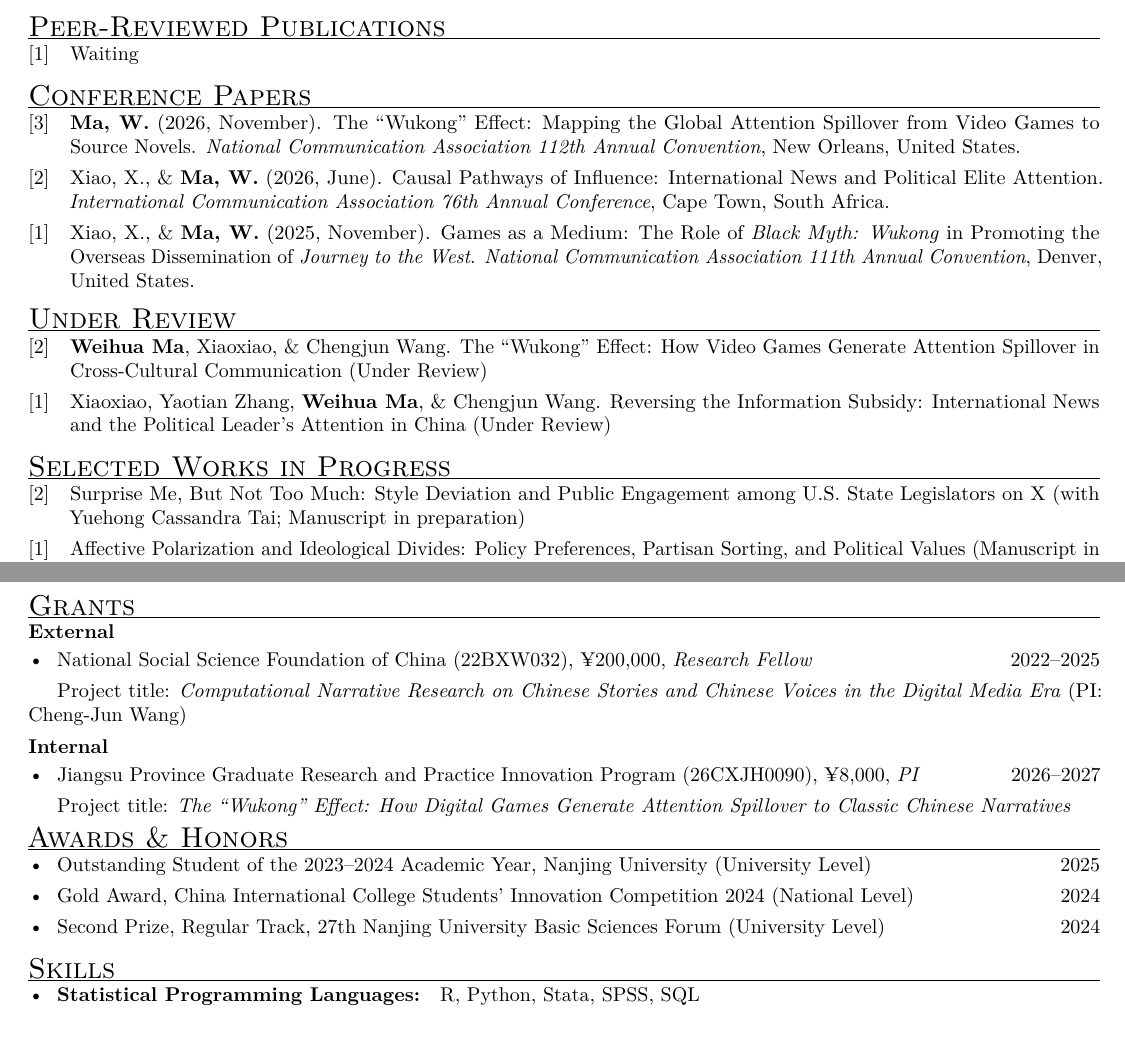
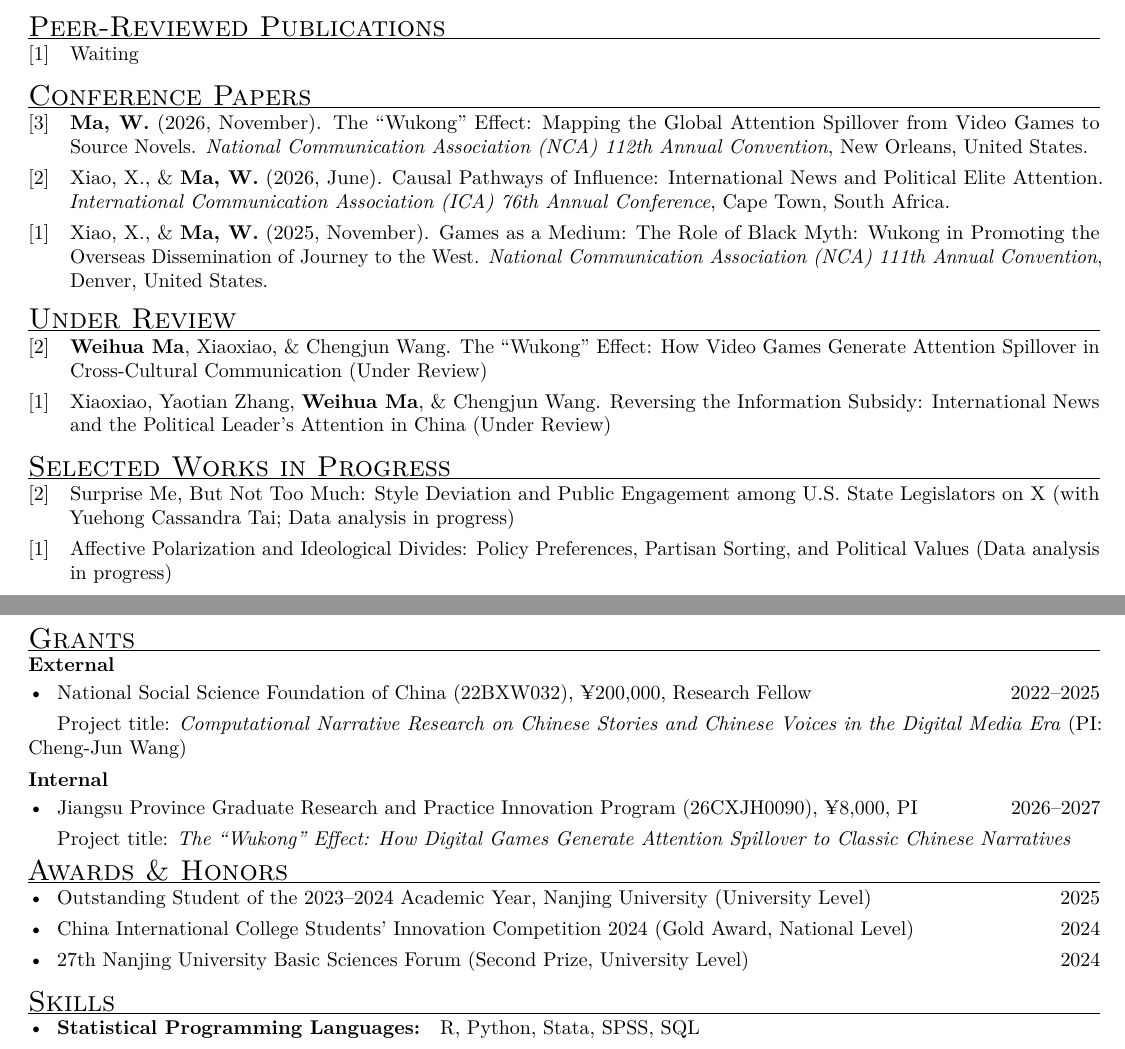
Before and after one commit to ma-weihua/ma-weihua.github.io, a LaTeX CV (assets/cv/Weihua_Ma_CV.tex): two parts of pages 1 and 2 of 2, joined at a grey line, cut so that both start at the same text. Compiled offline with pdfLaTeX.

Commit message:
Refine CV and publication details

```diff
--- a/assets/cv/Weihua_Ma_CV.tex
+++ b/assets/cv/Weihua_Ma_CV.tex
@@ -43,32 +43,32 @@
 \pub{1}{Waiting}
 
 \cvsection{Conference Papers}
-\pub{3}{\textbf{Ma, W.} (2026, November). The ``Wukong'' Effect: Mapping the Global Attention Spillover from Video Games to Source Novels. \textit{National Communication Association 112th Annual Convention}, New Orleans, United States.}
-\pub{2}{Xiao, X., \& \textbf{Ma, W.} (2026, June). Causal Pathways of Influence: International News and Political Elite Attention. \textit{International Communication Association 76th Annual Conference}, Cape Town, South Africa.}
-\pub{1}{Xiao, X., \& \textbf{Ma, W.} (2025, November). Games as a Medium: The Role of \textit{Black Myth: Wukong} in Promoting the Overseas Dissemination of \textit{Journey to the West}. \textit{National Communication Association 111th Annual Convention}, Denver, United States.}
+\pub{3}{\textbf{Ma, W.} (2026, November). The ``Wukong'' Effect: Mapping the Global Attention Spillover from Video Games to Source Novels. \textit{National Communication Association (NCA) 112th Annual Convention}, New Orleans, United States.}
+\pub{2}{Xiao, X., \& \textbf{Ma, W.} (2026, June). Causal Pathways of Influence: International News and Political Elite Attention. \textit{International Communication Association (ICA) 76th Annual Conference}, Cape Town, South Africa.}
+\pub{1}{Xiao, X., \& \textbf{Ma, W.} (2025, November). Games as a Medium: The Role of Black Myth: Wukong in Promoting the Overseas Dissemination of Journey to the West. \textit{National Communication Association (NCA) 111th Annual Convention}, Denver, United States.}
 
 \cvsection{Under Review}
 \pub{2}{\textbf{Weihua Ma}, Xiaoxiao, \& Chengjun Wang. The ``Wukong'' Effect: How Video Games Generate Attention Spillover in Cross-Cultural Communication (Under Review)}
 \pub{1}{Xiaoxiao, Yaotian Zhang, \textbf{Weihua Ma}, \& Chengjun Wang. Reversing the Information Subsidy: International News and the Political Leader's Attention in China (Under Review)}
 
 \cvsection{Selected Works in Progress}
-\pub{2}{Surprise Me, But Not Too Much: Style Deviation and Public Engagement among U.S. State Legislators on X (with Yuehong Cassandra Tai; Manuscript in preparation)}
-\pub{1}{Affective Polarization and Ideological Divides: Policy Preferences, Partisan Sorting, and Political Values (Manuscript in preparation)}
+\pub{2}{Surprise Me, But Not Too Much: Style Deviation and Public Engagement among U.S. State Legislators on X (with Yuehong Cassandra Tai; Data analysis in progress)}
+\pub{1}{Affective Polarization and Ideological Divides: Policy Preferences, Partisan Sorting, and Political Values (Data analysis in progress)}
 
 \newpage
 \cvsection{Grants}
 \textbf{External}\par\vspace{0.2em}
-\cvbullet{National Social Science Foundation of China (22BXW032), \textyen 200,000, \textit{Research Fellow}}{2022--2025}
+\cvbullet{National Social Science Foundation of China (22BXW032), \textyen 200,000, Research Fellow}{2022--2025}
 \hspace*{1.45em}Project title: \textit{Computational Narrative Research on Chinese Stories and Chinese Voices in the Digital Media Era} (PI: Cheng-Jun Wang)
 
 \vspace{0.45em}\textbf{Internal}\par\vspace{0.2em}
-\cvbullet{Jiangsu Province Graduate Research and Practice Innovation Program (26CXJH0090), \textyen 8,000, \textit{PI}}{2026--2027}
+\cvbullet{Jiangsu Province Graduate Research and Practice Innovation Program (26CXJH0090), \textyen 8,000, PI}{2026--2027}
 \hspace*{1.45em}Project title: \textit{The ``Wukong'' Effect: How Digital Games Generate Attention Spillover to Classic Chinese Narratives}
 
 \cvsection{Awards \& Honors}
 \cvbullet{Outstanding Student of the 2023--2024 Academic Year, Nanjing University (University Level)}{2025}
-\cvbullet{Gold Award, China International College Students' Innovation Competition 2024 (National Level)}{2024}
-\cvbullet{Second Prize, Regular Track, 27th Nanjing University Basic Sciences Forum (University Level)}{2024}
+\cvbullet{China International College Students' Innovation Competition 2024 (Gold Award, National Level)}{2024}
+\cvbullet{27th Nanjing University Basic Sciences Forum (Second Prize, University Level)}{2024}
 
 \cvsection{Skills}
 \cvbullet{\textbf{Statistical Programming Languages:}\quad R, Python, Stata, SPSS, SQL}{}
```
Also changed, not shown: docs/award-revision-table.md (+2 -2 lines), assets/cv/Weihua_Ma_CV.pdf, 2 other files.
